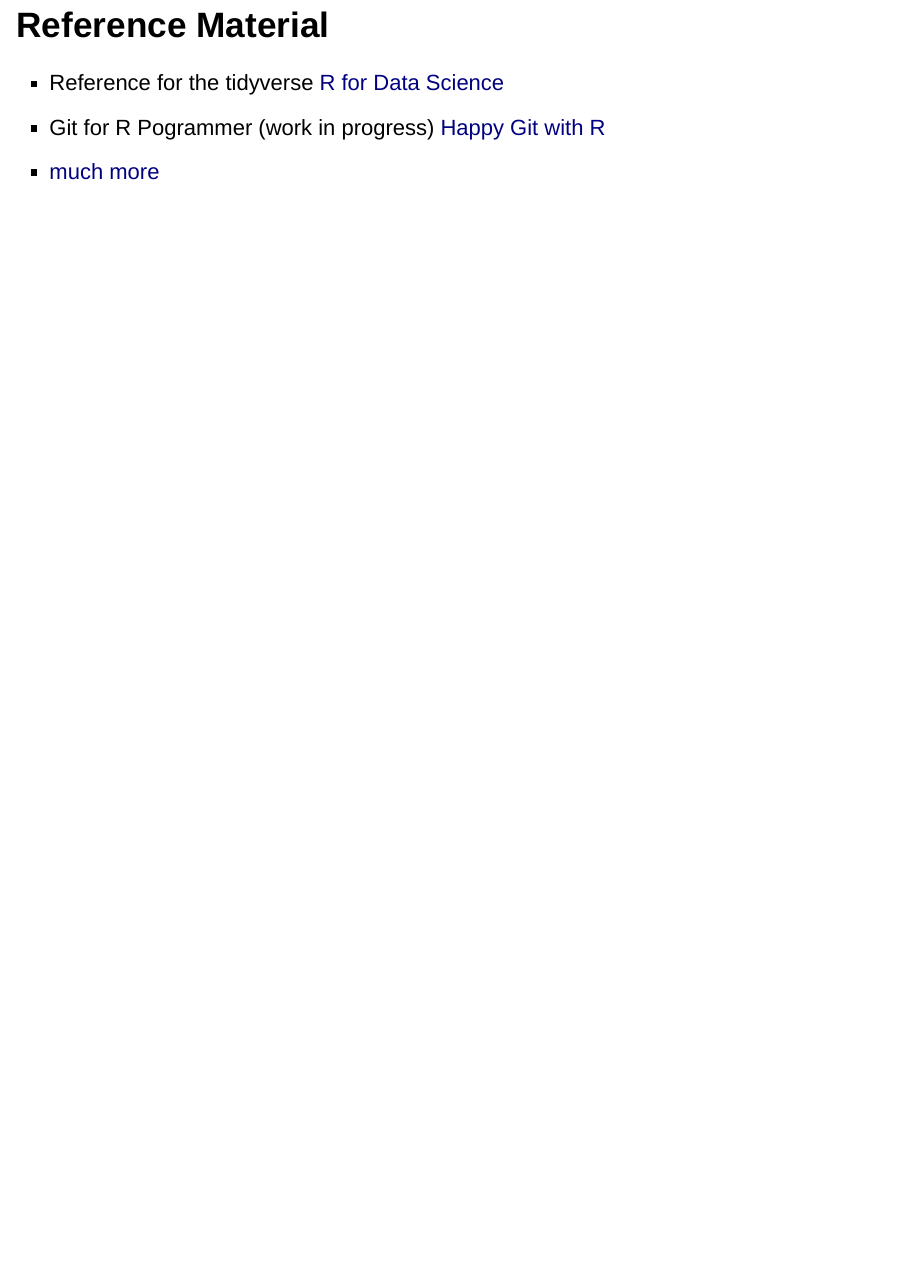
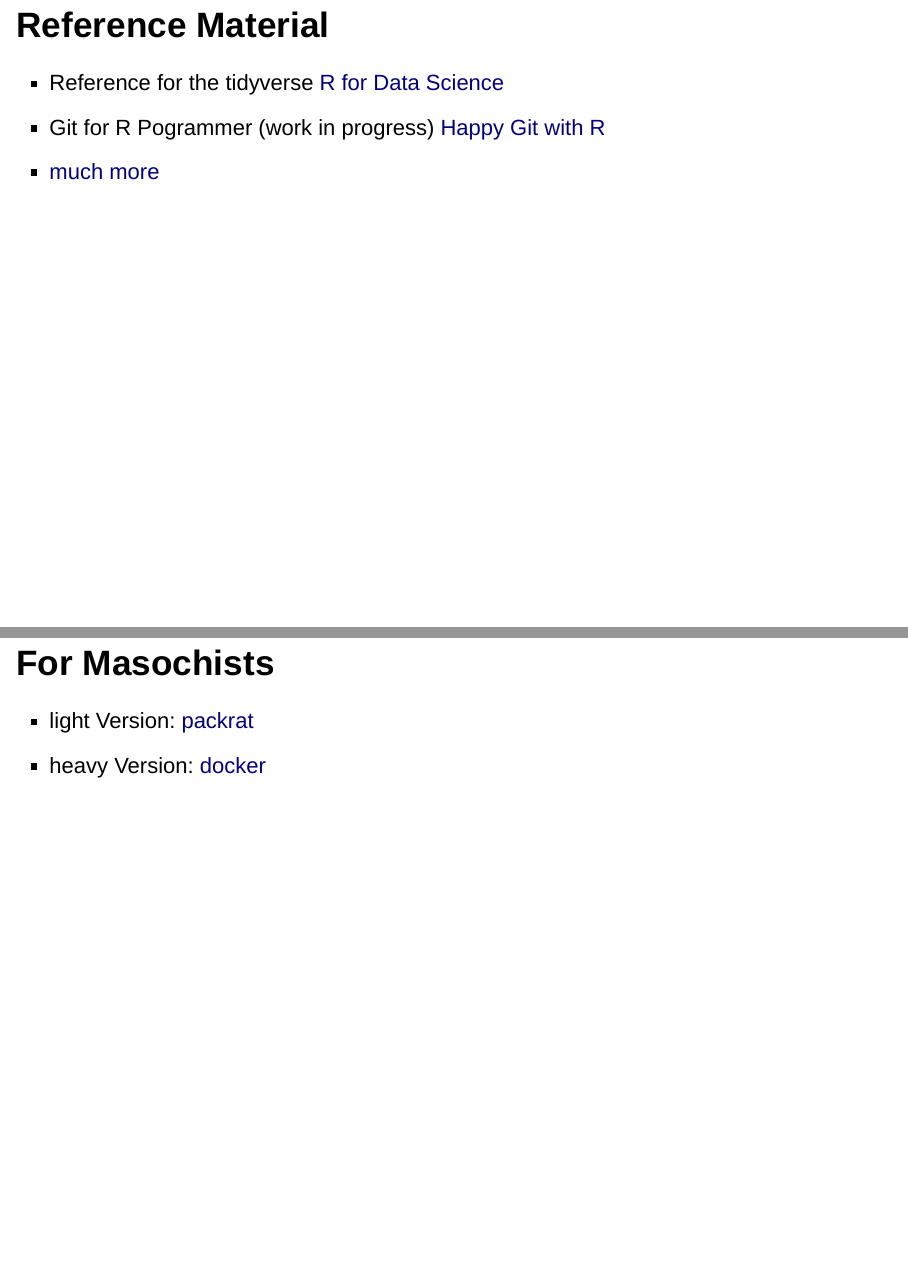
Before and after one commit to aaronpeikert/workshop-reproducible-research, an R Markdown document (02presentation-my-mental-model.Rmd): page 24 of 24 before the commit and pages 24 and 25 of 25 after it, the two joined at a grey line. Rendered offline with R 4.5, knitr and Pandoc, with nearby package versions; drawn as Slidy slides in place of the format the file asks for.

Commit message:
add more advanced technolgies

```diff
--- a/02presentation-my-mental-model.Rmd
+++ b/02presentation-my-mental-model.Rmd
@@ -356,3 +356,8 @@
 * Reference for the tidyverse [R for Data Science](http://r4ds.had.co.nz)
 * Git for R Pogrammer (work in progress) [Happy Git with R](http://happygitwithr.com/classroom-overview.html)
 * [much more](https://github.com/aaronpeikert/workshop-reproducible-research/blob/master/05further-reading.md)
+
+## For Masochists
+
+* light Version: [packrat](https://rstudio.github.io/packrat/)
+* heavy Version: [docker](https://www.rstudio.com/wp-content/uploads/2018/03/RStudio_Docker_3-9-2018.pdf)
```
